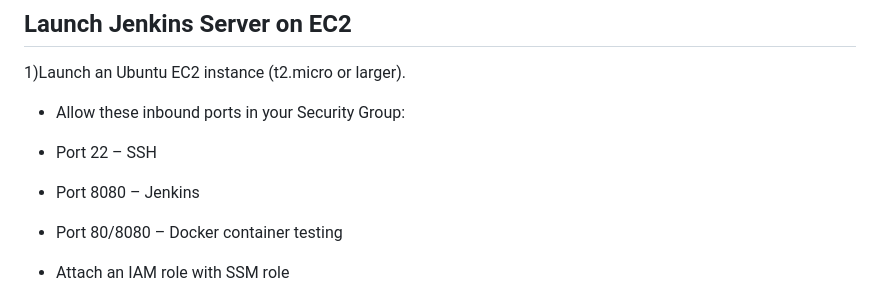
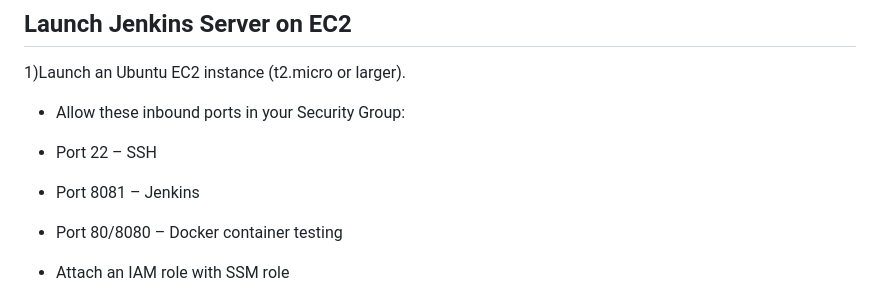
Before and after one commit to anzy-anzy/docker-jenkins-image, a Markdown page: README.md, the part around the change. Rendered like a GitHub page.

```diff
--- a/README.md
+++ b/README.md
@@ -51,7 +51,7 @@ HTML	Simple web content
 
 - Port 22 – SSH
 
-- Port 8080 – Jenkins
+- Port 8081 – Jenkins
 
 - Port 80/8080 – Docker container testing
 
```
